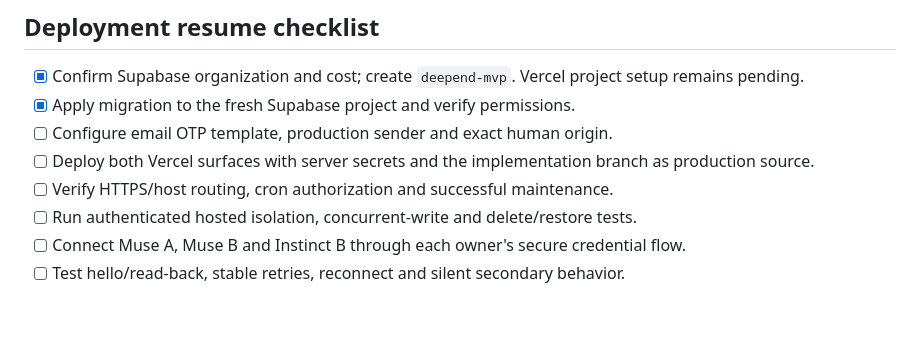
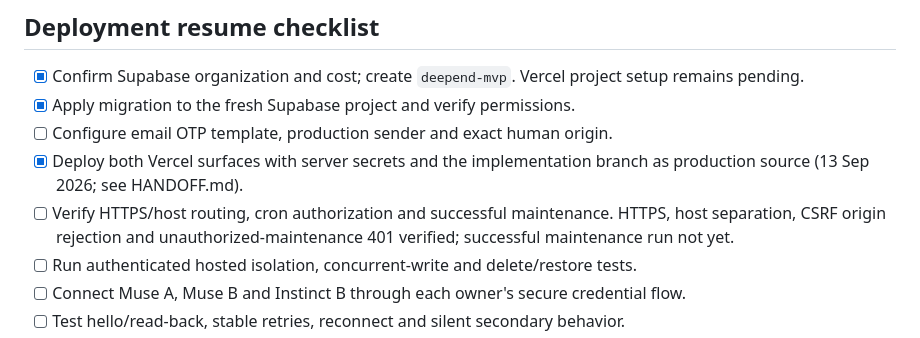
Before and after one commit to hburgoyne/deepend, a Markdown page: docs/BUILD_STATUS.md, the part around the change. GitHub-like rendering; blank space fills up the shorter version.

```diff
--- a/docs/BUILD_STATUS.md
+++ b/docs/BUILD_STATUS.md
@@ -26,8 +26,8 @@ Supabase project `deepend-mvp` (`sxqrjbcylksyfyiebvqp`, US West) is active and t
 - [x] Confirm Supabase organization and cost; create `deepend-mvp`. Vercel project setup remains pending.
 - [x] Apply migration to the fresh Supabase project and verify permissions.
 - [ ] Configure email OTP template, production sender and exact human origin.
-- [ ] Deploy both Vercel surfaces with server secrets and the implementation branch as production source.
-- [ ] Verify HTTPS/host routing, cron authorization and successful maintenance.
+- [x] Deploy both Vercel surfaces with server secrets and the implementation branch as production source (13 Sep 2026; see HANDOFF.md).
+- [ ] Verify HTTPS/host routing, cron authorization and successful maintenance. HTTPS, host separation, CSRF origin rejection and unauthorized-maintenance 401 verified; successful maintenance run not yet.
 - [ ] Run authenticated hosted isolation, concurrent-write and delete/restore tests.
 - [ ] Connect Muse A, Muse B and Instinct B through each owner's secure credential flow.
 - [ ] Test hello/read-back, stable retries, reconnect and silent secondary behavior.
```
Also changed, not shown: docs/HANDOFF.md (+21 -26 lines).
